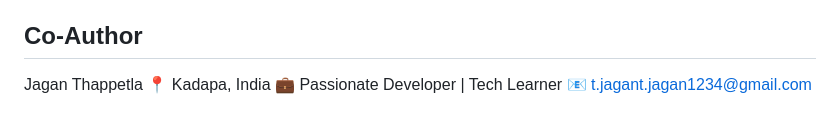
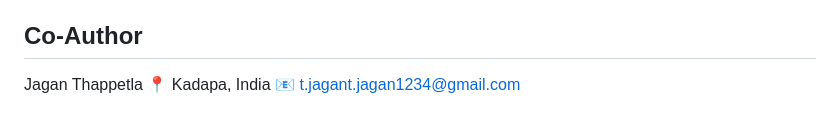
Before and after one commit to Chaithanya-Neeluri/skillswap, a Markdown page: README.md, the part around the change. Rendered like a GitHub page.

Commit message:
readme changed
Removed a line describing the co-author's profession.

```diff
--- a/README.md
+++ b/README.md
@@ -202,5 +202,4 @@ Chaithanya Neeluri
 
  Jagan Thappetla
 📍 Kadapa, India
-💼 Passionate Developer | Tech Learner
 📧 t.jagant.jagan1234@gmail.com
```
